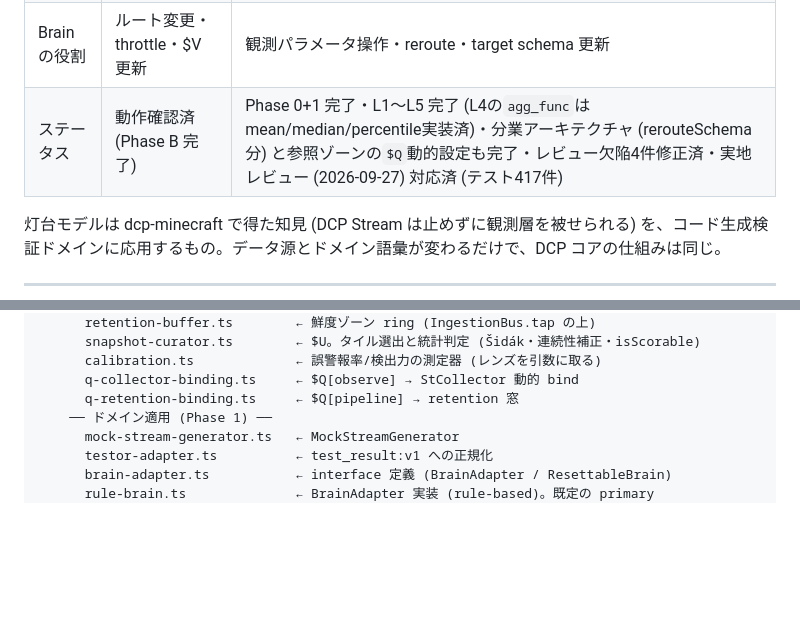
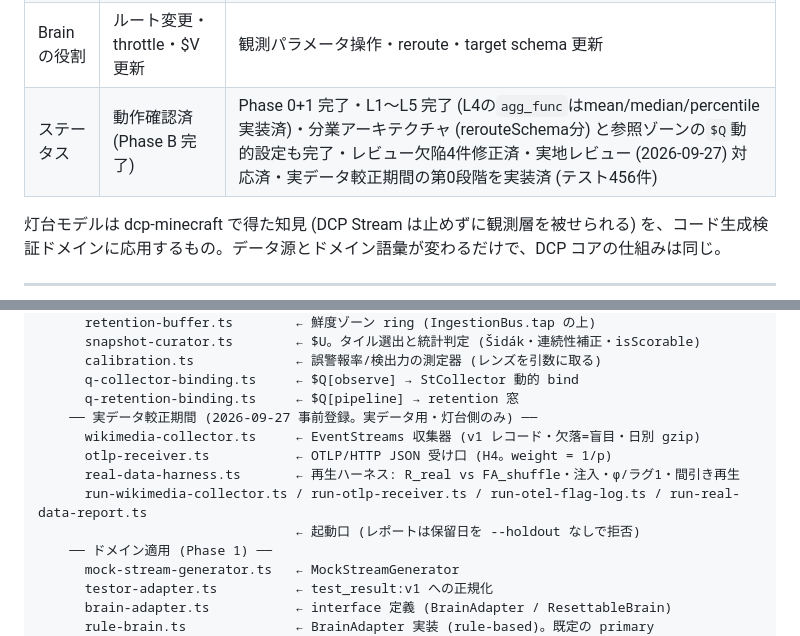
Before and after one commit to hiatamaworkshop/dcp-lighthouse, a Markdown page: CLAUDE.md, 2 parts joined by grey strips. Drawn GitHub-style; blank space fills up the shorter version.

```diff
--- a/CLAUDE.md
+++ b/CLAUDE.md
@@ -23,7 +23,7 @@ DCP Pipeline を観測層として、マルチエージェント開発時代の
 | 証明する性質 | 高頻度ストリーム処理 | 観測層と Brain 制御 |
 | データ源 | Bukkit Plugin / 実 Minecraft | モックストリーム生成器 |
 | Brain の役割 | ルート変更・throttle・$V 更新 | 観測パラメータ操作・reroute・target schema 更新 |
-| ステータス | 動作確認済 (Phase B 完了) | Phase 0+1 完了・L1〜L5 完了 (L4の`agg_func`はmean/median/percentile実装済)・分業アーキテクチャ (rerouteSchema分) と参照ゾーンの`$Q`動的設定も完了・レビュー欠陥4件修正済・実地レビュー (2026-09-27) 対応済 (テスト417件) |
+| ステータス | 動作確認済 (Phase B 完了) | Phase 0+1 完了・L1〜L5 完了 (L4の`agg_func`はmean/median/percentile実装済)・分業アーキテクチャ (rerouteSchema分) と参照ゾーンの`$Q`動的設定も完了・レビュー欠陥4件修正済・実地レビュー (2026-09-27) 対応済・実データ較正期間の第0段階を実装済 (テスト456件) |
 
 灯台モデルは dcp-minecraft で得た知見 (DCP Stream は止めずに観測層を被せられる) を、コード生成検証ドメインに応用するもの。データ源とドメイン語彙が変わるだけで、DCP コアの仕組みは同じ。
 
@@ -142,6 +142,12 @@ dcp-lighthouse/
       calibration.ts             ← 誤警報率/検出力の測定器 (レンズを引数に取る)
       q-collector-binding.ts     ← $Q[observe] → StCollector 動的 bind
       q-retention-binding.ts     ← $Q[pipeline] → retention 窓
+    ── 実データ較正期間 (2026-09-27 事前登録。実データ用・灯台側のみ) ──
+      wikimedia-collector.ts     ← EventStreams 収集器 (v1 レコード・欠落=盲目・日別 gzip)
+      otlp-receiver.ts           ← OTLP/HTTP JSON 受け口 (H4。weight = 1/p)
+      real-data-harness.ts       ← 再生ハーネス: R_real vs FA_shuffle・注入・φ/ラグ1・間引き再生
+      run-wikimedia-collector.ts / run-otlp-receiver.ts / run-otel-flag-log.ts / run-real-data-report.ts
+                                 ← 起動口 (レポートは保留日を --holdout なしで拒否)
     ── ドメイン適用 (Phase 1) ──
       mock-stream-generator.ts   ← MockStreamGenerator
       testor-adapter.ts          ← test_result:v1 への正規化
```
Also changed, not shown: README.md (+39 -5 lines).
